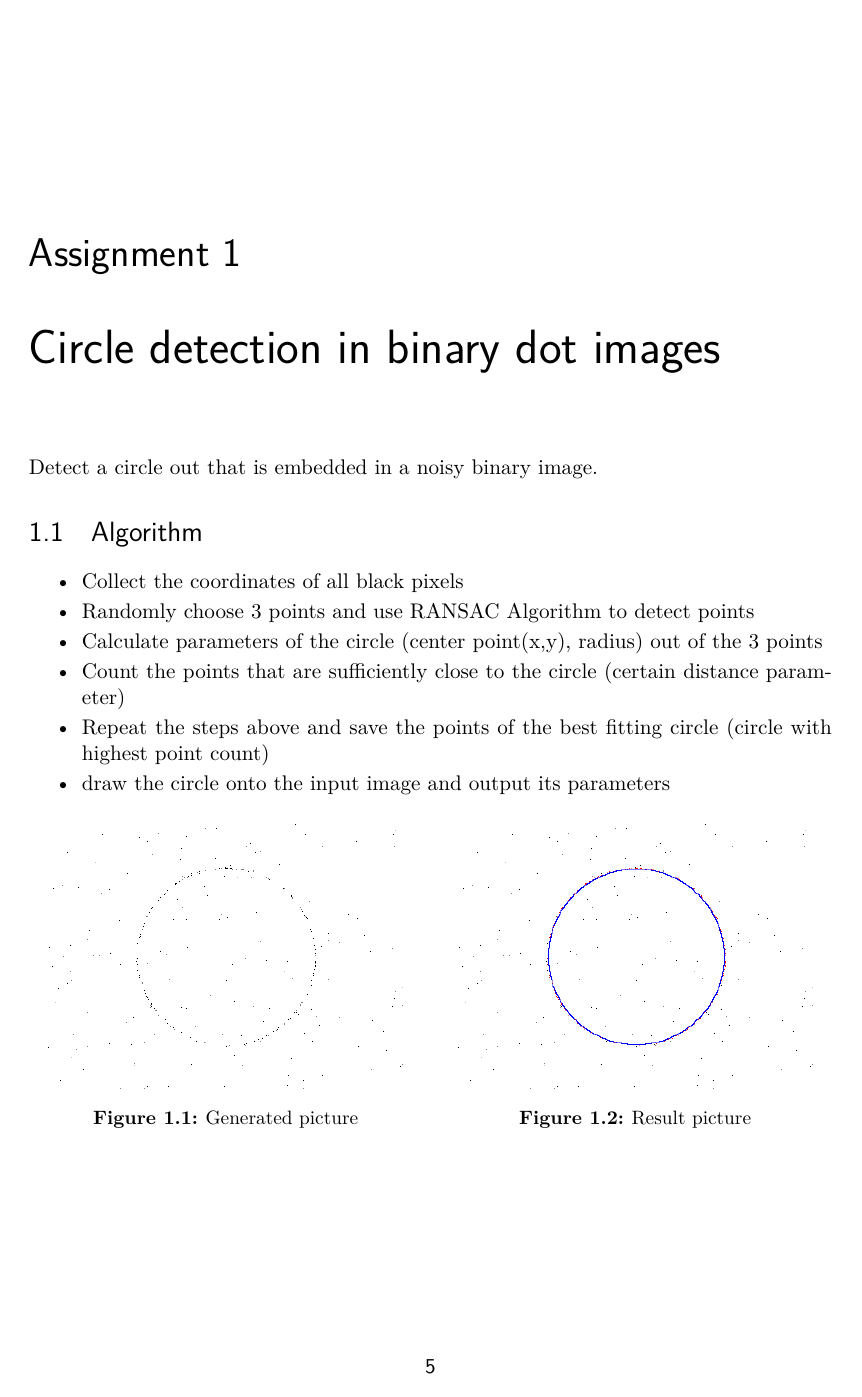
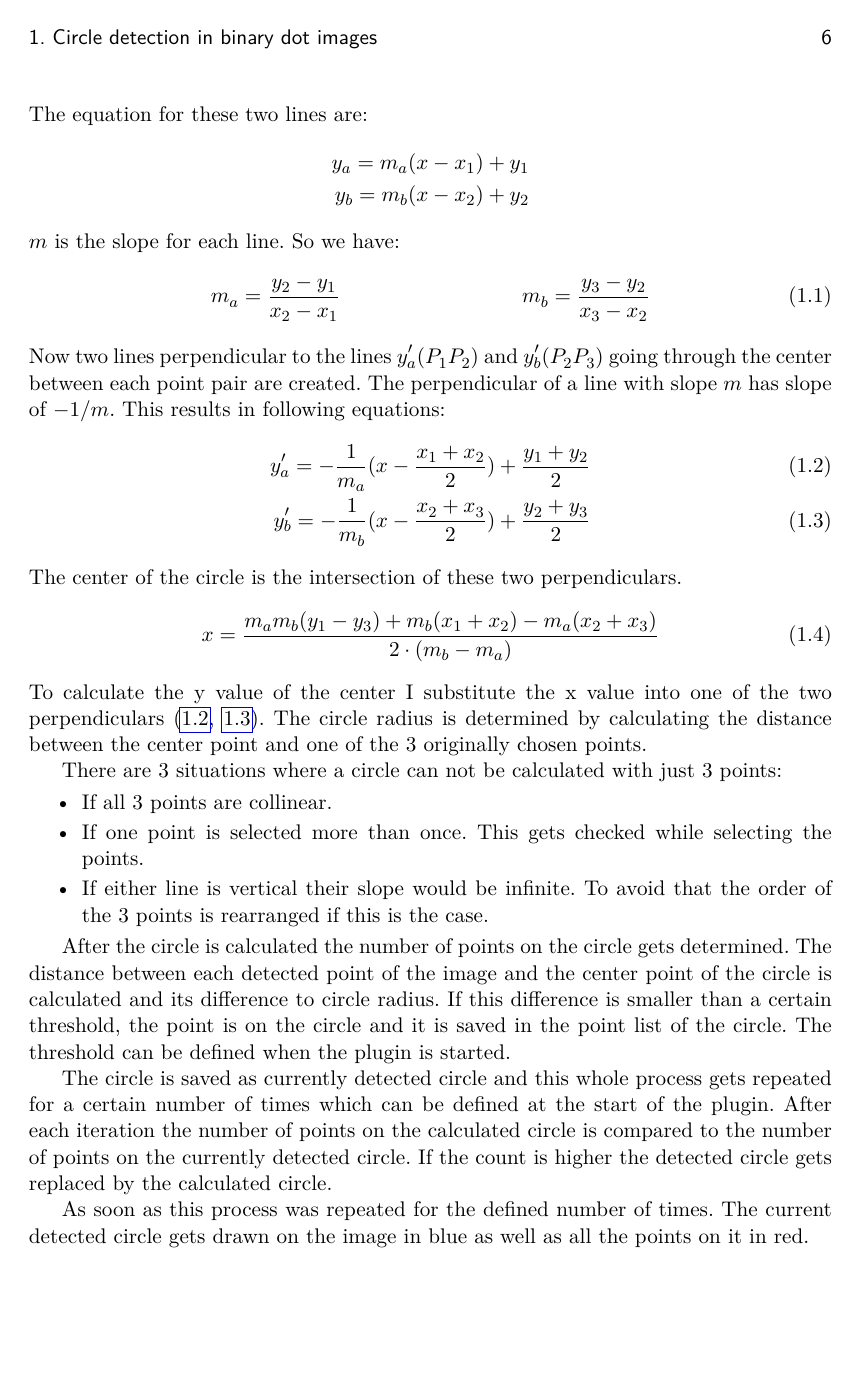
Before and after one commit to davidkroeg/computer-vision-setup, a LaTeX thesis (term-report/term-report.tex, which reads term-report/chapters/assignment1.tex): page 5 of 9 before the commit and page 6 of 10 after it. Compiled offline with pdfLaTeX.

Commit message:
assignment1 report nearly finnished

```diff
--- a/term-report/chapters/assignment1.tex
+++ b/term-report/chapters/assignment1.tex
@@ -2,9 +2,3 @@
 \chapter{Circle detection in binary dot images}
 %%%----------------------------------------------------------
 
-%Briefly state the task of this assignment in your own words (\ie, without reiterating the
-%contents of the assignment sheet). Reference all literature, websites and other resources used,
-%\eg, \cite{Higham1998,Guttman2001} or \cite{Mermin1989}.
-%The references are collected in a single section at the end of this document.
-
-Detect a circle out that is embedded in a noisy binary image.
@@ -15,27 +16,48 @@ Detect a circle out that is embedded in a noisy binary image.
+	\label{CalculateCircle}
+\end{figure}
+
+We form one line through the point $P_1$ and $P_2$ and another line through $P_2$ and $P_3$. The equation for these two lines are:
+\begin{align*}
+	y_a = m_a(x-x_1) + y_1\\
+	y_b = m_b(x-x_2) + y_2
+\end{align*}
+$m$ is the slope for each line. So we have:
+\begin{align}
+	m_a& = \frac{y_2 - y_1}{x_2 - x_1}&
+	m_b& = \frac{y_3 - y_2}{x_3 - x_2}
+\end{align}
+Now two lines perpendicular to the lines $y'_a$($P_1P_2$) and $y'_b$($P_2P_3$) going through the center between each point pair are created. The perpendicular of a line with slope $m$ has slope of $-1/m$. This results in following equations:
+\begin{align}
+	y'_a = -\frac{1}{m_a}(x-\frac{x_1 + x_2}{2}) + \frac{y_1 + y_2}{2}\label{perpendicular1}\\
+	y'_b = -\frac{1}{m_b}(x-\frac{x_2 + x_3}{2}) + \frac{y_2 + y_3}{2}\label{perpendicular2}
+\end{align}
+The center of the circle is the intersection of these two perpendiculars.
+\begin{equation}
+	x = \frac{m_am_b(y_1-y_3) + m_b(x_1+x_2) - m_a(x_2+x_3)}{2\cdot(m_b-m_a)}
+\end{equation}
+To calculate the y value of the center I substitute the x value into one of the two perpendiculars (\ref{perpendicular1}, \ref{perpendicular2}). The circle radius is determined by calculating the distance between the center point and one of the 3 originally chosen points.
+
+There are 3 situations where a circle can not be calculated with just 3 points:
 \begin{itemize}
-	\item Collect the coordinates of all black pixels
-	\item Randomly choose 3 points and use RANSAC Algorithm to detect points
-	\item Calculate parameters of the circle (center point(x,y), radius) out of the 3 points
-%TODO: Add Sources
-%% Sources:
-%% https://math.stackexchange.com/questions/213658/get-the-equation-of-a-circle-when-given-3-points
-%%https://math.stackexchange.com/questions/2836274/3-point-to-circle-and-get-radius?noredirect=1&lq=1
-%% https://www.arndt-bruenner.de/mathe/scripts/kreis3p.htm
-%% http://paulbourke.net/geometry/circlesphere/
-	\item Count the points that are sufficiently close to the circle (certain distance parameter)
-	\item Repeat the steps above and save the points of the best fitting circle (circle with highest point count)
-	\item draw the circle onto the input image and output its parameters
+	\item If all 3 points are collinear.
+	\item If one point is selected more than once. This gets checked while selecting the points.
+	\item If either line is vertical their slope would be infinite. To avoid that the order of the 3 points is rearranged if this is the case.
 \end{itemize}
 
-\begin{figure}[htb]
+After the circle is calculated the number of points on the circle gets determined. The distance between each detected point of the image and the center point of the circle is calculated and its difference to circle radius. If this difference is smaller than a certain threshold, the point is on the circle and it is saved in the point list of the circle. The threshold can be defined when the plugin is started.
+
+The circle is saved as currently detected circle and this whole process gets repeated for a certain number of times which can be defined at the start of the plugin. After each iteration the number of points on the calculated circle is compared to the number of points on the currently detected circle. If the count is higher the detected circle gets replaced by the calculated circle.
+
+As soon as this process was repeated for the defined number of times. The current detected circle gets drawn on the image in blue as well as all the points on it in red.
+
+\begin{figure}
 	\centering
 	\begin{minipage}[t]{0.49\linewidth}
 		\centering
 			\includegraphics[width=.90\linewidth]{images/circle-test}
-		\caption{Generated picture}
+		\caption{Generated noisy binary image.}
 	\end{minipage}
 	\hfill
 	\begin{minipage}[t]{0.49\linewidth}
 		\centering
 		\includegraphics[width=.90\linewidth]{images/circle_result}
-		\caption{Result picture}
@@ -53 +69,0 @@ Detect a circle out that is embedded in a noisy binary image.
-	\end{displaymath}
@@ -58,0 +73 @@ Detect a circle out that is embedded in a noisy binary image.
+	\end{equation}
```
Also changed, not shown: term-report/references.bib (+17 -0 lines), term-report/images/circlefrom3.png (added), term-report/term-report.pdf, term-report/chapters/assignment1.tex (35 more changed lines).
